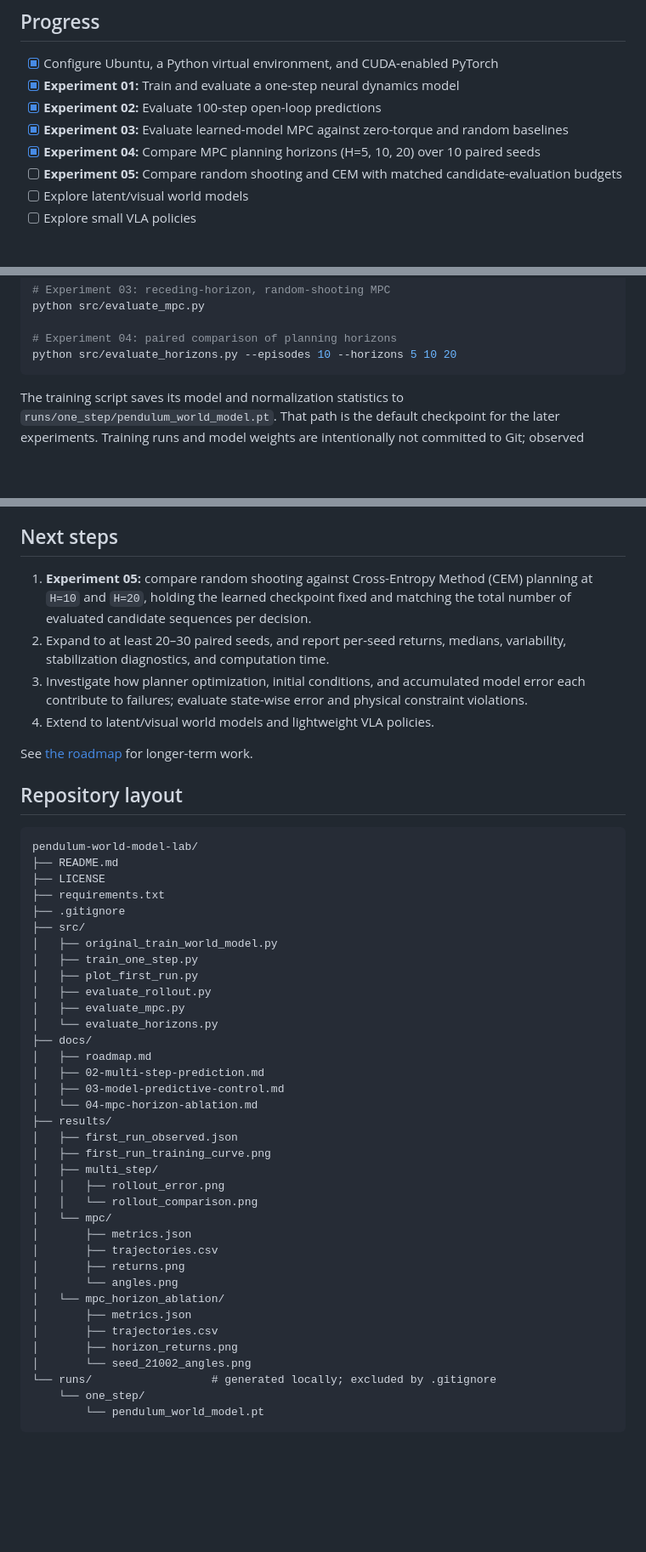
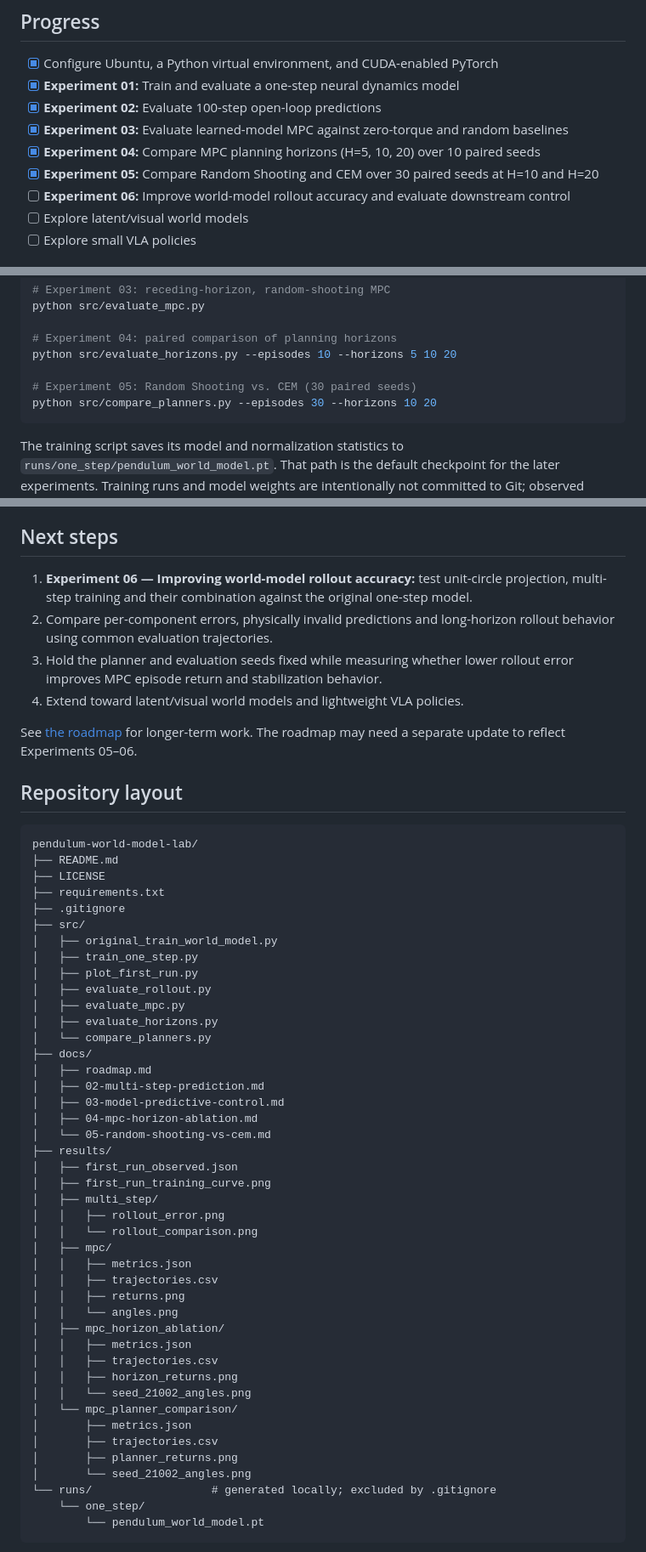
Before and after one commit to AliJavadiGithub/pendulum-world-model-lab, a Markdown page: README.md, 3 parts joined by grey strips. Shown at 85% size. Drawn GitHub-style; blank space fills up the shorter version.

````diff
--- a/README.md
+++ b/README.md
@@ -11,7 +11,8 @@ The repository keeps **code, observed results, plots, and experiment notes** tog
 - [x] **Experiment 02:** Evaluate 100-step open-loop predictions
 - [x] **Experiment 03:** Evaluate learned-model MPC against zero-torque and random baselines
 - [x] **Experiment 04:** Compare MPC planning horizons (H=5, 10, 20) over 10 paired seeds
-- [ ] **Experiment 05:** Compare random shooting and CEM with matched candidate-evaluation budgets
+- [x] **Experiment 05:** Compare Random Shooting and CEM over 30 paired seeds at H=10 and H=20
+- [ ] **Experiment 06:** Improve world-model rollout accuracy and evaluate downstream control
 - [ ] Explore latent/visual world models
 - [ ] Explore small VLA policies
 
@@ -80,6 +81,9 @@ python src/evaluate_mpc.py
 
 # Experiment 04: paired comparison of planning horizons
 python src/evaluate_horizons.py --episodes 10 --horizons 5 10 20
+
+# Experiment 05: Random Shooting vs. CEM (30 paired seeds)
+python src/compare_planners.py --episodes 30 --horizons 10 20
 ```
 
 The training script saves its model and normalization statistics to `runs/one_step/pendulum_world_model.pt`. That path is the default checkpoint for the later experiments. Training runs and model weights are intentionally not committed to Git; observed results and figures are included under `results/`.
@@ -198,12 +223,12 @@ The trajectory plot for seed `21002` illustrates that H=5 continued rotating whi
 
 ## Next steps
 
-1. **Experiment 05:** compare random shooting against Cross-Entropy Method (CEM) planning at `H=10` and `H=20`, holding the learned checkpoint fixed and matching the total number of evaluated candidate sequences per decision.
-2. Expand to at least 20–30 paired seeds, and report per-seed returns, medians, variability, stabilization diagnostics, and computation time.
-3. Investigate how planner optimization, initial conditions, and accumulated model error each contribute to failures; evaluate state-wise error and physical constraint violations.
-4. Extend to latent/visual world models and lightweight VLA policies.
+1. **Experiment 06 — Improving world-model rollout accuracy:** test unit-circle projection, multi-step training and their combination against the original one-step model.
+2. Compare per-component errors, physically invalid predictions and long-horizon rollout behavior using common evaluation trajectories.
+3. Hold the planner and evaluation seeds fixed while measuring whether lower rollout error improves MPC episode return and stabilization behavior.
+4. Extend toward latent/visual world models and lightweight VLA policies.
 
-See [the roadmap](docs/roadmap.md) for longer-term work.
+See [the roadmap](docs/roadmap.md) for longer-term work. The roadmap may need a separate update to reflect Experiments 05–06.
 
 ## Repository layout
 
@@ -219,27 +244,34 @@ pendulum-world-model-lab/
 │   ├── plot_first_run.py
 │   ├── evaluate_rollout.py
 │   ├── evaluate_mpc.py
-│   └── evaluate_horizons.py
+│   ├── evaluate_horizons.py
+│   └── compare_planners.py
 ├── docs/
 │   ├── roadmap.md
 │   ├── 02-multi-step-prediction.md
 │   ├── 03-model-predictive-control.md
-│   └── 04-mpc-horizon-ablation.md
+│   ├── 04-mpc-horizon-ablation.md
+│   └── 05-random-shooting-vs-cem.md
 ├── results/
 │   ├── first_run_observed.json
 │   ├── first_run_training_curve.png
 │   ├── multi_step/
 │   │   ├── rollout_error.png
 │   │   └── rollout_comparison.png
-│   └── mpc/
+│   ├── mpc/
+│   │   ├── metrics.json
+│   │   ├── trajectories.csv
+│   │   ├── returns.png
+│   │   └── angles.png
+│   ├── mpc_horizon_ablation/
+│   │   ├── metrics.json
+│   │   ├── trajectories.csv
+│   │   ├── horizon_returns.png
+│   │   └── seed_21002_angles.png
+│   └── mpc_planner_comparison/
 │       ├── metrics.json
 │       ├── trajectories.csv
-│       ├── returns.png
-│       └── angles.png
-│   └── mpc_horizon_ablation/
-│       ├── metrics.json
-│       ├── trajectories.csv
-│       ├── horizon_returns.png
+│       ├── planner_returns.png
 │       └── seed_21002_angles.png
 └── runs/                  # generated locally; excluded by .gitignore
     └── one_step/
````
Also changed, not shown: other parts of README.md (+23 -2 lines), docs/05-random-shooting-vs-cem.md (added, +108 -0 lines), results/mpc_planner_comparison/planner_returns.png (added), results/mpc_planner_comparison/seed_21002_angles.png (added), 3 other files.
